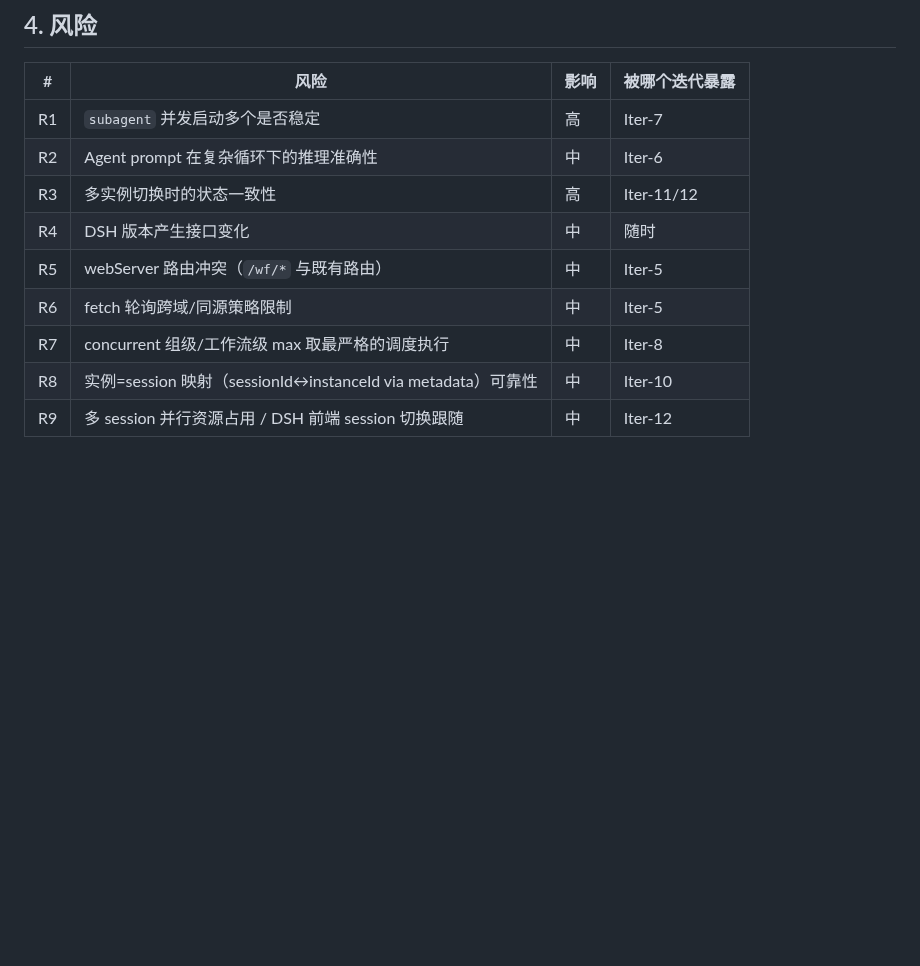
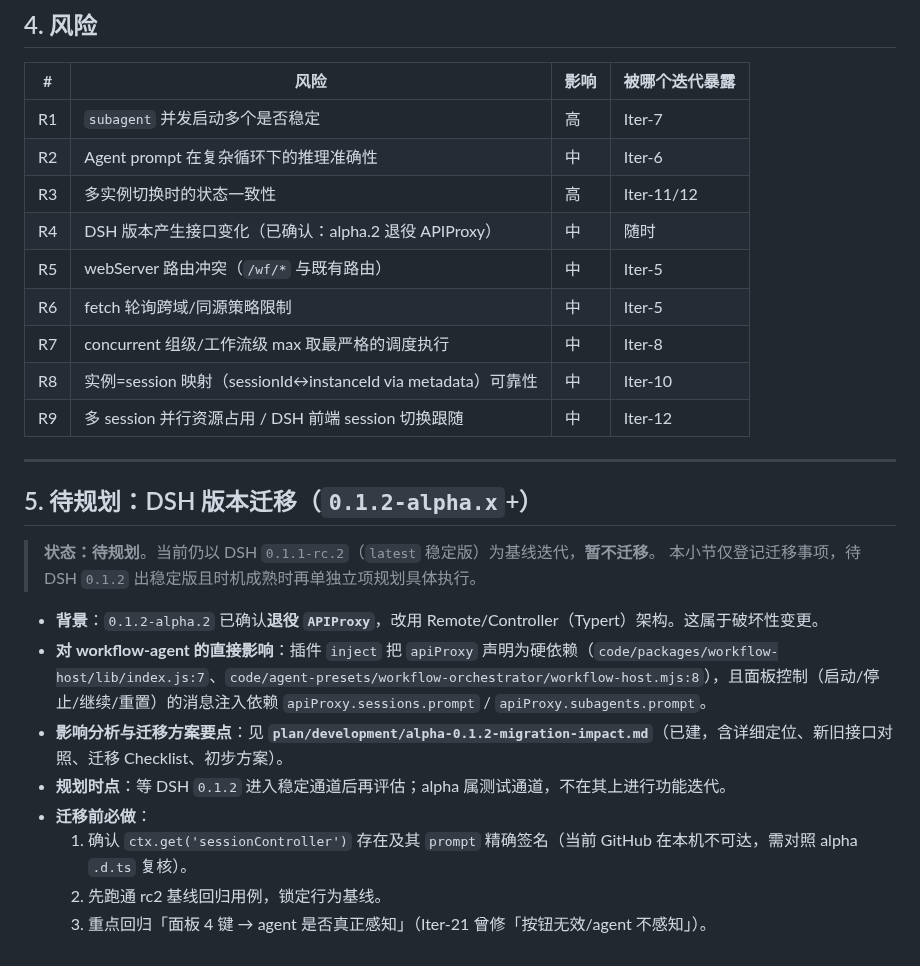
Before and after one commit to KaiRanwanui/dsh-workflow-orchestration, a Markdown page: plan/development/development-plan.md, the part around the change. GitHub-like rendering; blank space fills up the shorter version.

```diff
--- a/plan/development/development-plan.md
+++ b/plan/development/development-plan.md
@@ -614,9 +614,25 @@ workflow_list → 列出所有实例 + 状态
 | R1 | `subagent` 并发启动多个是否稳定 | 高 | Iter-7 |
 | R2 | Agent prompt 在复杂循环下的推理准确性 | 中 | Iter-6 |
 | R3 | 多实例切换时的状态一致性 | 高 | Iter-11/12 |
-| R4 | DSH 版本产生接口变化 | 中 | 随时 |
+| R4 | DSH 版本产生接口变化（已确认：alpha.2 退役 APIProxy） | 中 | 随时 |
 | R5 | webServer 路由冲突（`/wf/*` 与既有路由） | 中 | Iter-5 |
 | R6 | fetch 轮询跨域/同源策略限制 | 中 | Iter-5 |
 | R7 | concurrent 组级/工作流级 max 取最严格的调度执行 | 中 | Iter-8 |
 | R8 | 实例=session 映射（sessionId↔instanceId via metadata）可靠性 | 中 | Iter-10 |
 | R9 | 多 session 并行资源占用 / DSH 前端 session 切换跟随 | 中 | Iter-12 |
+
+---
+
+## 5. 待规划：DSH 版本迁移（`0.1.2-alpha.x`+）
+
+> **状态：待规划**。当前仍以 DSH `0.1.1-rc.2`（`latest` 稳定版）为基线迭代，**暂不迁移**。
+> 本小节仅登记迁移事项，待 DSH `0.1.2` 出稳定版且时机成熟时再单独立项规划具体执行。
+
+- **背景**：`0.1.2-alpha.2` 已确认**退役 `APIProxy`**，改用 Remote/Controller（Typert）架构。这属于破坏性变更。
+- **对 workflow-agent 的直接影响**：插件 `inject` 把 `apiProxy` 声明为硬依赖（`code/packages/workflow-host/lib/index.js:7`、`code/agent-presets/workflow-orchestrator/workflow-host.mjs:8`），且面板控制（启动/停止/继续/重置）的消息注入依赖 `apiProxy.sessions.prompt` / `apiProxy.subagents.prompt`。
+- **影响分析与迁移方案要点**：见 **`plan/development/alpha-0.1.2-migration-impact.md`**（已建，含详细定位、新旧接口对照、迁移 Checklist、初步方案）。
+- **规划时点**：等 DSH `0.1.2` 进入稳定通道后再评估；alpha 属测试通道，不在其上进行功能迭代。
+- **迁移前必做**：
+  1. 确认 `ctx.get('sessionController')` 存在及其 `prompt` 精确签名（当前 GitHub 在本机不可达，需对照 alpha `.d.ts` 复核）。
+  2. 先跑通 rc2 基线回归用例，锁定行为基线。
+  3. 重点回归「面板 4 键 → agent 是否真正感知」（Iter-21 曾修「按钮无效/agent 不感知」）。
```
Also changed, not shown: plan/development/alpha-0.1.2-migration-impact.md (added, +199 -0 lines), plan/development/progress-record.md (+9 -0 lines).
